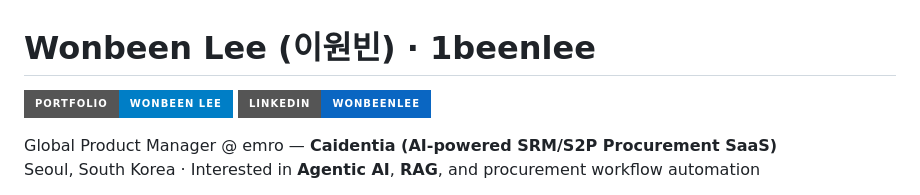
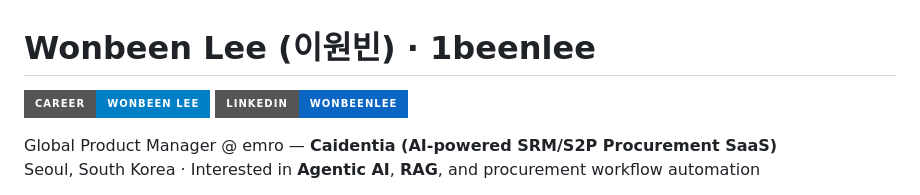
Before and after one commit to 1beenlee/1beenlee, a Markdown page: README.md, the part around the change. GitHub-like rendering; badges without logos.

Commit message:
fix: point career badge to PAOS

```diff
--- a/README.md
+++ b/README.md
@@ -1,6 +1,6 @@
 # Wonbeen Lee (이원빈) · 1beenlee
 
-[![Portfolio](https://img.shields.io/badge/Portfolio-Wonbeen%20Lee-blue?style=for-the-badge&logo=vercel&logoColor=white)](https://wonbeenlee.vercel.app/)
+[![Career](https://img.shields.io/badge/Career-Wonbeen%20Lee-blue?style=for-the-badge&logo=vercel&logoColor=white)](https://wbeen-personal-kb.vercel.app/career/)
 [![LinkedIn](https://img.shields.io/badge/LinkedIn-wonbeenlee-0A66C2?style=for-the-badge&logo=linkedin&logoColor=white)](https://www.linkedin.com/in/wonbeenlee/recent-activity/all/)
 
 Global Product Manager @ emro — **Caidentia (AI-powered SRM/S2P Procurement SaaS)**
```
